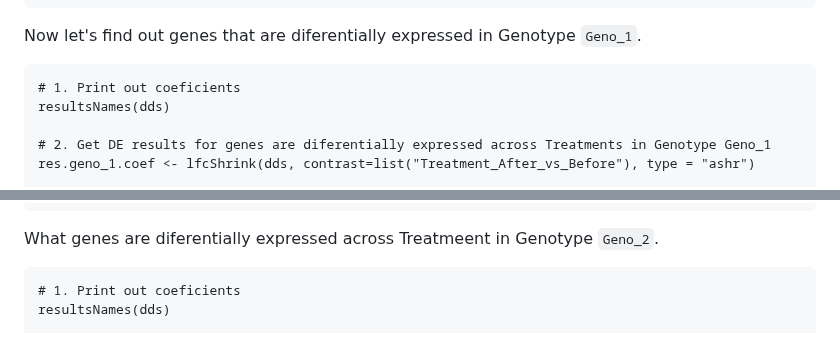
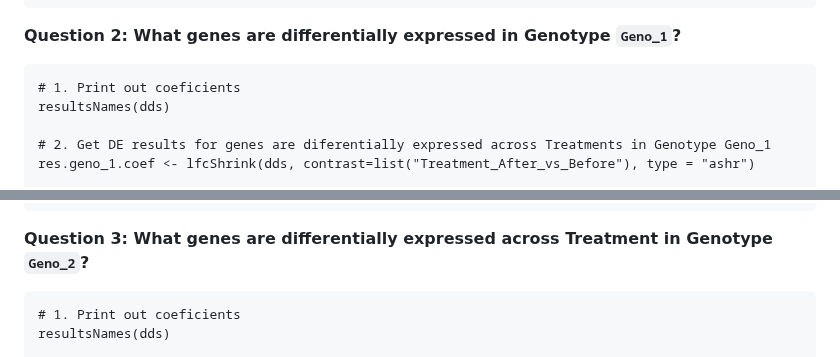
Before and after one commit to TriLab-bioinf/WORKSHOP2024_3, a Markdown page: Guide_2_advanced_DE_analysis_ex1.md, 2 parts joined by grey strips. Drawn GitHub-style.

````diff
--- a/Guide_2_advanced_DE_analysis_ex1.md
+++ b/Guide_2_advanced_DE_analysis_ex1.md
@@ -187,7 +187,7 @@ plotCounts(dds = dds,
                col=c("red","blue")[dds@colData$Genotype])
 ```
 
-Now let's find out genes that are diferentially expressed in Genotype `Geno_1`.
+**Question 2: What genes are differentially expressed in Genotype `Geno_1`?**
 
 ```{r message=FALSE, warning=FALSE}
 # 1. Print out coeficients
@@ -209,7 +209,7 @@ plotCounts(dds = dds,
                col=c("red","blue")[dds@colData$Genotype])
 ```
 
-What genes are diferentially expressed across Treatmeent in Genotype `Geno_2`.
+**Question 3: What genes are differentially expressed across Treatment in Genotype `Geno_2`?**
 
 ```{r message=FALSE, warning=FALSE}
 # 1. Print out coeficients
````
